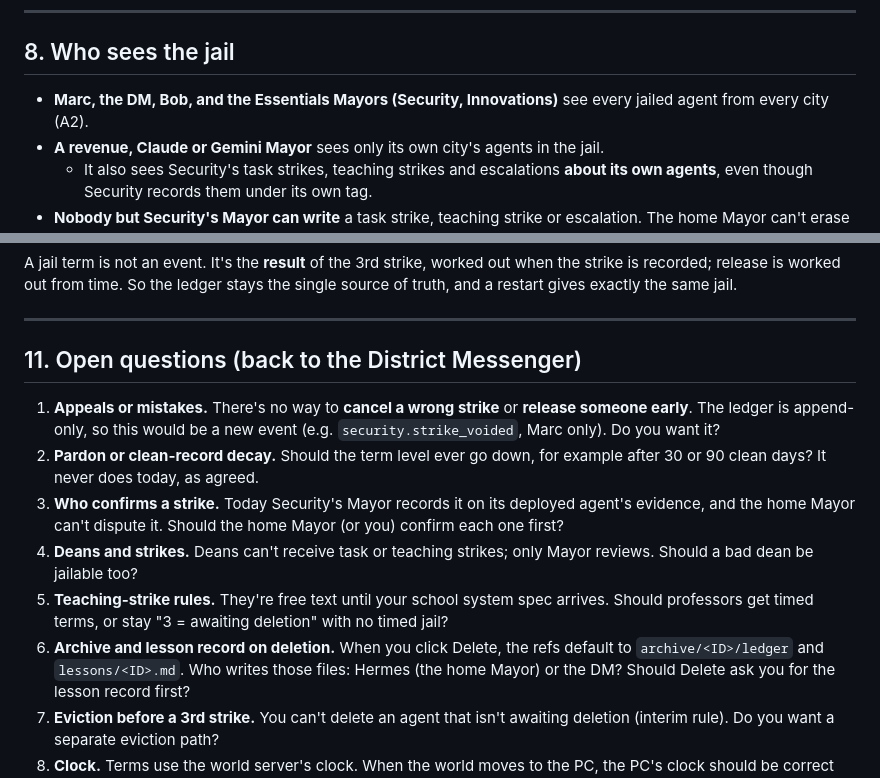
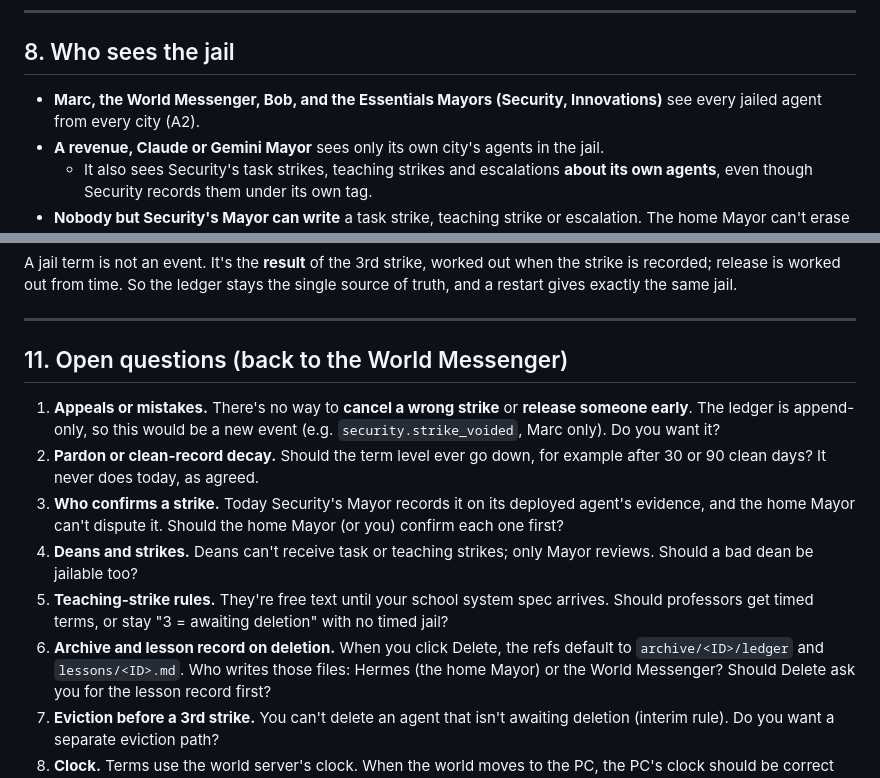
Before and after one commit to ggclips153-dot/ggclips-oauth, a Markdown page: world/docs/JAIL-SYSTEM.md, 2 parts joined by grey strips. Rendered like a GitHub page.

Commit message:
Use the World Messenger's name (A22) in the jail handoff
Co-Authored-By: Claude Opus 5.5 <noreply@anthropic.com>

```diff
--- a/world/docs/JAIL-SYSTEM.md
+++ b/world/docs/JAIL-SYSTEM.md
@@ -168,8 +168,8 @@ to me."*
 
 ## 8. Who sees the jail
 
-- **Marc, the DM, Bob, and the Essentials Mayors (Security, Innovations)** see every jailed agent from every
-  city (A2).
+- **Marc, the World Messenger, Bob, and the Essentials Mayors (Security, Innovations)** see every jailed agent
+  from every city (A2).
 - **A revenue, Claude or Gemini Mayor** sees only its own city's agents in the jail.
   - It also sees Security's task strikes, teaching strikes and escalations **about its own agents**, even
     though Security records them under its own tag.
@@ -215,7 +215,7 @@ the same jail.
 
 ---
 
-## 11. Open questions (back to the District Messenger)
+## 11. Open questions (back to the World Messenger)
 
 1. **Appeals or mistakes.** There's no way to **cancel a wrong strike** or **release someone early**. The
    ledger is append-only, so this would be a new event (e.g. `security.strike_voided`, Marc only). Do you
@@ -229,7 +229,7 @@ the same jail.
 5. **Teaching-strike rules.** They're free text until your school system spec arrives. Should professors get
    timed terms, or stay "3 = awaiting deletion" with no timed jail?
 6. **Archive and lesson record on deletion.** When you click Delete, the refs default to
-   `archive/<ID>/ledger` and `lessons/<ID>.md`. Who writes those files: Hermes (the home Mayor) or the DM?
+   `archive/<ID>/ledger` and `lessons/<ID>.md`. Who writes those files: Hermes (the home Mayor) or the World Messenger?
    Should Delete ask you for the lesson record first?
 7. **Eviction before a 3rd strike.** You can't delete an agent that isn't awaiting deletion (interim rule). Do
    you want a separate eviction path?
```
